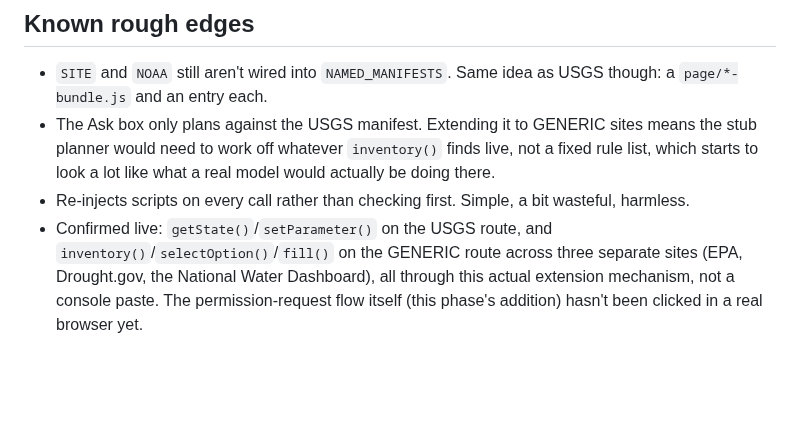
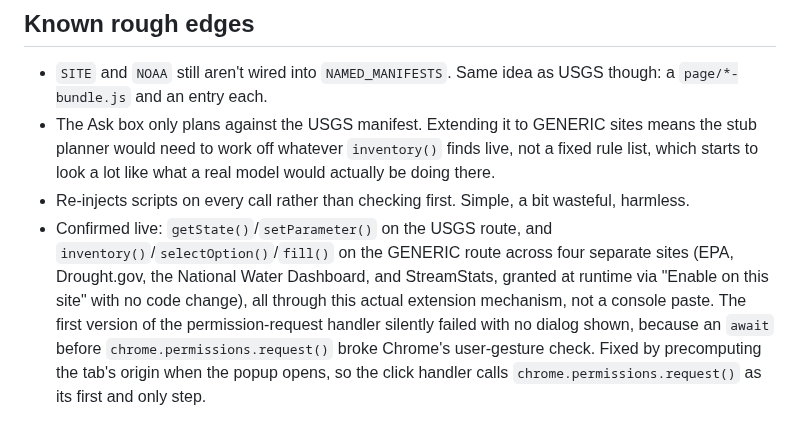
Before and after one commit to acid395/web-controls, a Markdown page: extension/README.md, the part around the change. Rendered like a GitHub page; blank space fills up the shorter version.

Commit message:
Confirm the permission-request fix works: StreamStats (6th distinct codebase) reached with zero code changes

```diff
--- a/extension/README.md
+++ b/extension/README.md
@@ -88,8 +88,12 @@ Three ways to use it:
 - Re-injects scripts on every call rather than checking first. Simple, a bit
   wasteful, harmless.
 - Confirmed live: `getState()`/`setParameter()` on the USGS route, and
-  `inventory()`/`selectOption()`/`fill()` on the GENERIC route across three
-  separate sites (EPA, Drought.gov, the National Water Dashboard), all
-  through this actual extension mechanism, not a console paste. The
-  permission-request flow itself (this phase's addition) hasn't been
-  clicked in a real browser yet.
+  `inventory()`/`selectOption()`/`fill()` on the GENERIC route across four
+  separate sites (EPA, Drought.gov, the National Water Dashboard, and
+  StreamStats, granted at runtime via "Enable on this site" with no code
+  change), all through this actual extension mechanism, not a console
+  paste. The first version of the permission-request handler silently
+  failed with no dialog shown, because an `await` before
+  `chrome.permissions.request()` broke Chrome's user-gesture check. Fixed by
+  precomputing the tab's origin when the popup opens, so the click handler
+  calls `chrome.permissions.request()` as its first and only step.
```
